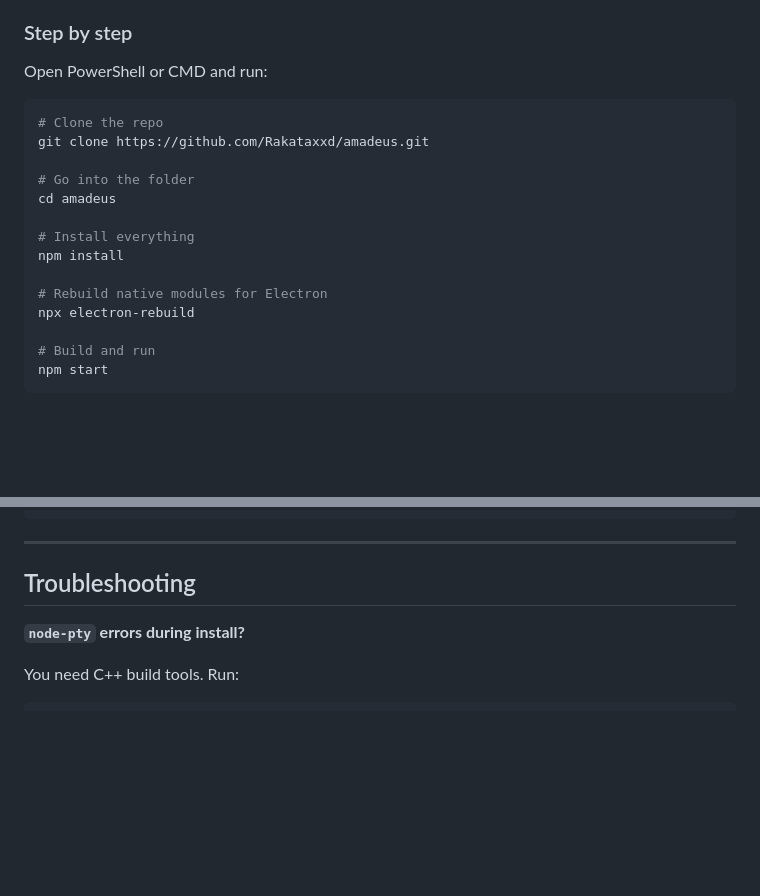
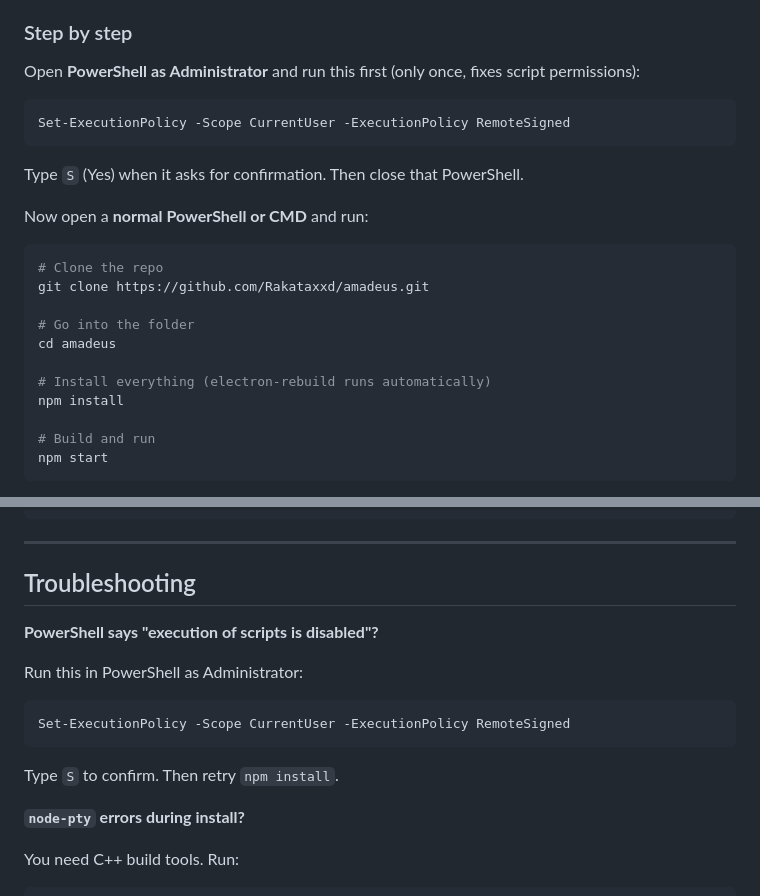
Before and after one commit to Rakataxxd/amadeus, a Markdown page: README.md, 2 parts joined by grey strips. Drawn GitHub-style; blank space fills up the shorter version.

Commit message:
docs: add PowerShell execution policy fix to installation steps
Many Windows PCs have script execution disabled by default, blocking
npm/npx. Added Set-ExecutionPolicy step as first instruction and
in troubleshooting section.

Co-Authored-By: Claude Sonnet 4.6 <noreply@anthropic.com>

````diff
--- a/README.md
+++ b/README.md
@@ -39,7 +39,15 @@ A beautiful, customizable terminal emulator for Windows built with Electron. Ani
 
 ### Step by step
 
-Open PowerShell or CMD and run:
+Open **PowerShell as Administrator** and run this first (only once, fixes script permissions):
+
+```powershell
+Set-ExecutionPolicy -Scope CurrentUser -ExecutionPolicy RemoteSigned
+```
+
+Type `S` (Yes) when it asks for confirmation. Then close that PowerShell.
+
+Now open a **normal PowerShell or CMD** and run:
 
 ```bash
 # Clone the repo
@@ -48,11 +56,8 @@ git clone https://github.com/Rakataxxd/amadeus.git
 # Go into the folder
 cd amadeus
 
-# Install everything
+# Install everything (electron-rebuild runs automatically)
 npm install
-
-# Rebuild native modules for Electron
-npx electron-rebuild
 
 # Build and run
 npm start
@@ -167,6 +172,14 @@ color = "#1a1a2e"
 
 ## Troubleshooting
 
+**PowerShell says "execution of scripts is disabled"?**
+
+Run this in PowerShell as Administrator:
+```powershell
+Set-ExecutionPolicy -Scope CurrentUser -ExecutionPolicy RemoteSigned
+```
+Type `S` to confirm. Then retry `npm install`.
+
 **`node-pty` errors during install?**
 
 You need C++ build tools. Run:
````
